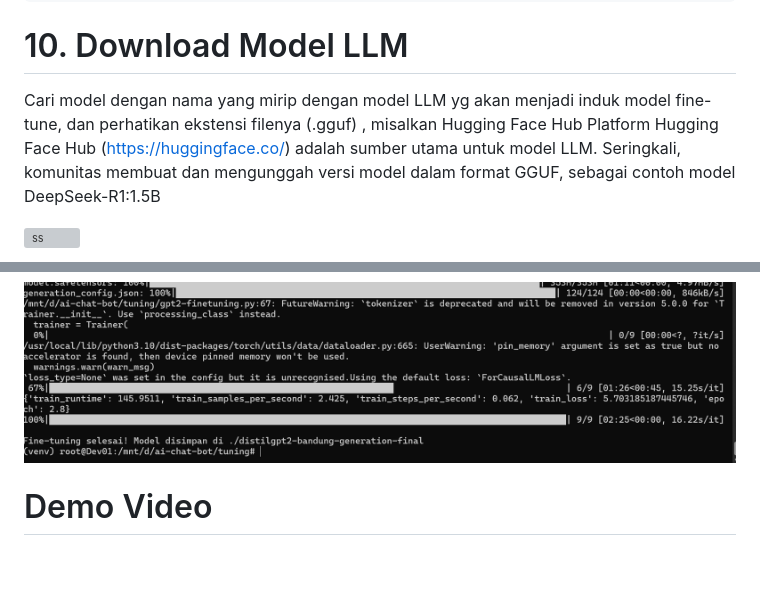
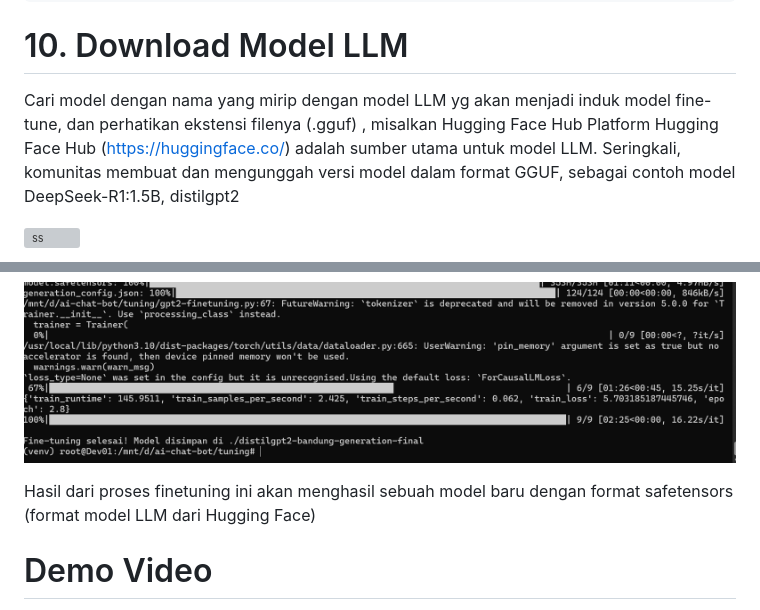
Before and after one commit to dendie-sanjaya/ai-chat-bot, a Markdown page: readme.md, 2 parts joined by grey strips. Drawn GitHub-style; blank space fills up the shorter version; grey boxes are pictures that could not be loaded.

```diff
--- a/readme.md
+++ b/readme.md
@@ -97,7 +97,7 @@ Python 3.10.12</code></pre>
 
 # 10. Download Model LLM
 
-Cari model dengan nama yang mirip dengan model LLM yg akan menjadi induk model fine-tune, dan perhatikan ekstensi filenya (.gguf) ,  misalkan Hugging Face Hub  Platform Hugging Face Hub (https://huggingface.co/) adalah sumber utama untuk model LLM. Seringkali, komunitas membuat dan mengunggah versi model dalam format GGUF, sebagai contoh  model DeepSeek-R1:1.5B
+Cari model dengan nama yang mirip dengan model LLM yg akan menjadi induk model fine-tune, dan perhatikan ekstensi filenya (.gguf) ,  misalkan Hugging Face Hub  Platform Hugging Face Hub (https://huggingface.co/) adalah sumber utama untuk model LLM. Seringkali, komunitas membuat dan mengunggah versi model dalam format GGUF, sebagai contoh  model DeepSeek-R1:1.5B, distilgpt2
 
 ![ss](./screenshoot/9.png)
 
@@ -111,6 +115,7 @@ Lakukan finetuning dengan mengabung model fo
 
 ![ss](./screenshoot/14.png)
 
+Hasil dari proses finetuning ini akan menghasil sebuah model baru dengan format safetensors (format model LLM dari Hugging Face)
 
 
 
```
Also changed, not shown: other parts of readme.md (+5 -1 lines).
